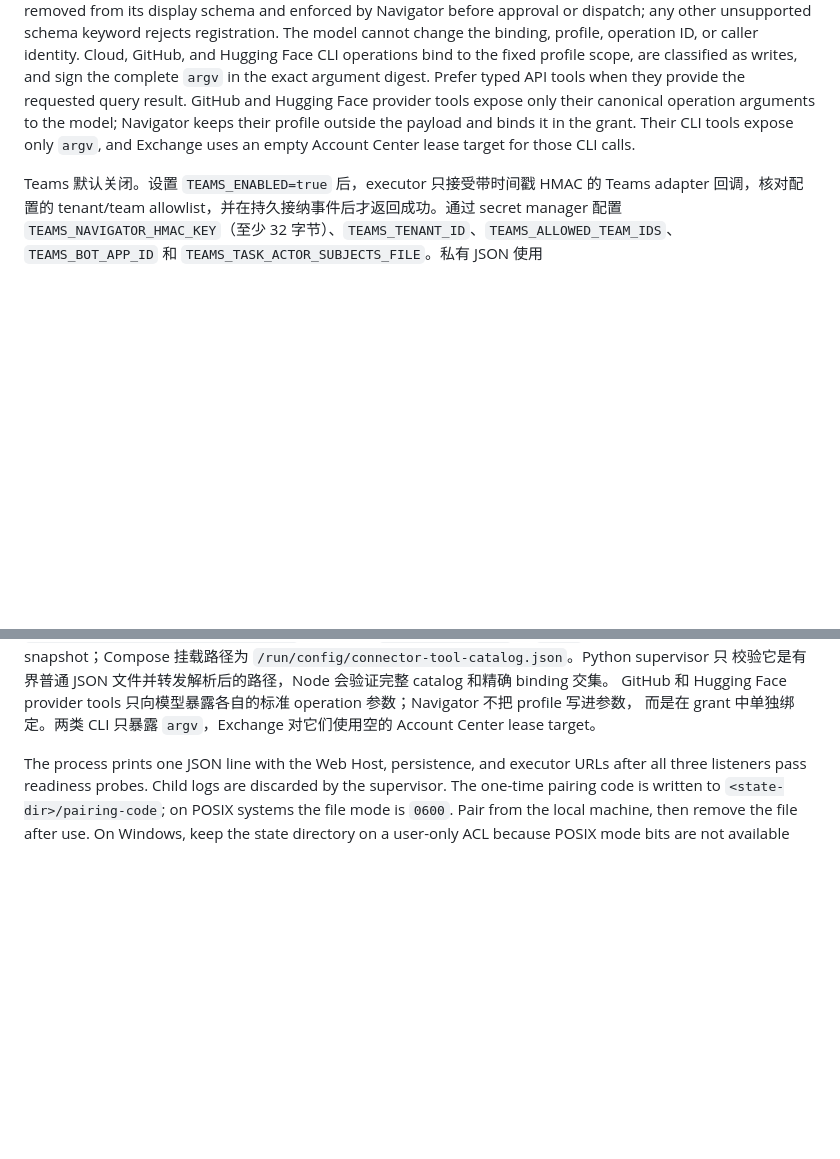
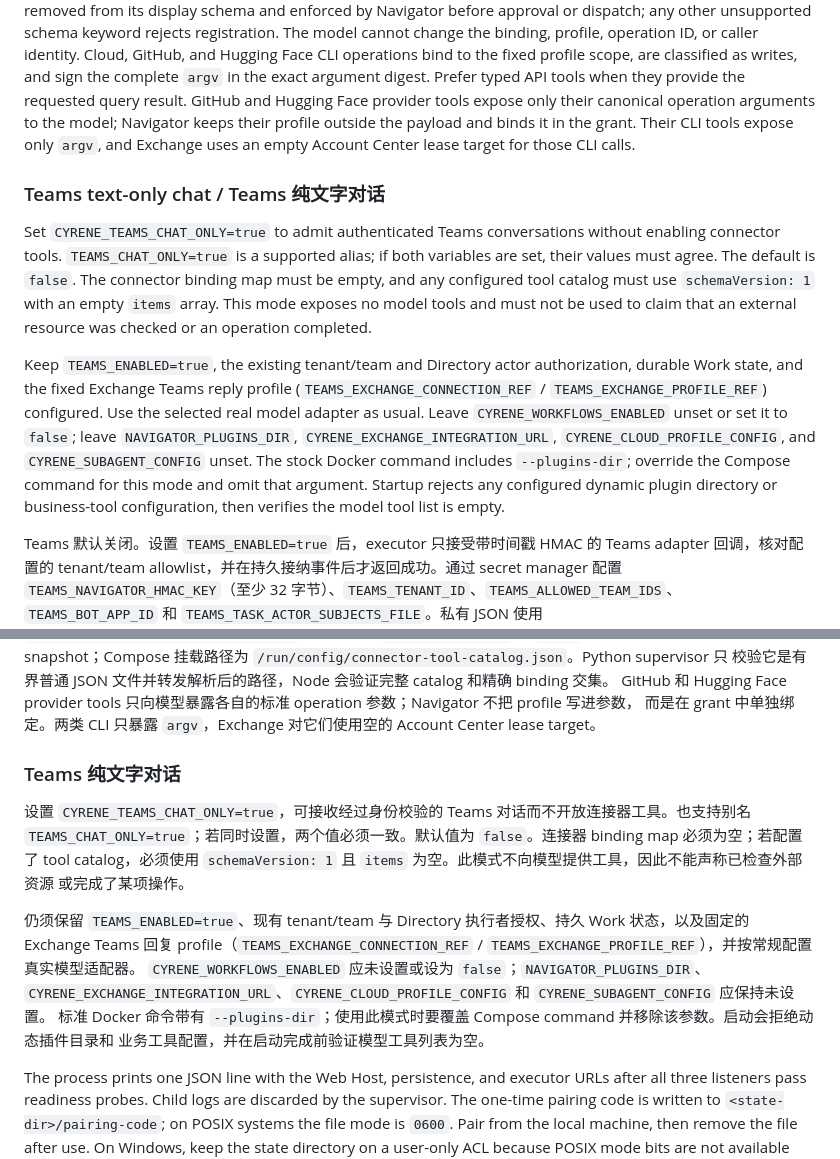
Before and after one commit to DoHorizon-AI/Cyrene-Navigator, a Markdown page: docs/operations/local-stack.md, 2 parts joined by grey strips. Rendered like a GitHub page; blank space fills up the shorter version.

Commit message:
docs(navigator): document Teams chat-only mode

```diff
--- a/docs/operations/local-stack.md
+++ b/docs/operations/local-stack.md
@@ -202,6 +202,28 @@ arguments to the model; Navigator keeps their profile outside the payload and
 binds it in the grant. Their CLI tools expose only `argv`, and Exchange uses an
 empty Account Center lease target for those CLI calls.
 
+### Teams text-only chat / Teams 纯文字对话
+
+Set `CYRENE_TEAMS_CHAT_ONLY=true` to admit authenticated Teams conversations
+without enabling connector tools. `TEAMS_CHAT_ONLY=true` is a supported alias;
+if both variables are set, their values must agree. The default is `false`.
+The connector binding map must be empty, and any configured tool catalog must
+use `schemaVersion: 1` with an empty `items` array. This mode exposes no model
+tools and must not be used to claim that an external resource was checked or an
+operation completed.
+
+Keep `TEAMS_ENABLED=true`, the existing tenant/team and Directory actor
+authorization, durable Work state, and the fixed Exchange Teams reply profile
+(`TEAMS_EXCHANGE_CONNECTION_REF` / `TEAMS_EXCHANGE_PROFILE_REF`) configured.
+Use the selected real model adapter as usual. Leave
+`CYRENE_WORKFLOWS_ENABLED` unset or set it to `false`; leave
+`NAVIGATOR_PLUGINS_DIR`, `CYRENE_EXCHANGE_INTEGRATION_URL`,
+`CYRENE_CLOUD_PROFILE_CONFIG`, and `CYRENE_SUBAGENT_CONFIG` unset. The stock
+Docker command includes `--plugins-dir`; override the Compose command for this
+mode and omit that argument. Startup rejects any configured dynamic plugin
+directory or business-tool configuration, then verifies the model tool list is
+empty.
+
 Teams 默认关闭。设置 `TEAMS_ENABLED=true` 后，executor 只接受带时间戳 HMAC 的 Teams adapter
 回调，核对配置的 tenant/team allowlist，并在持久接纳事件后才返回成功。通过 secret manager 配置
 `TEAMS_NAVIGATOR_HMAC_KEY`（至少 32 字节）、`TEAMS_TENANT_ID`、`TEAMS_ALLOWED_TEAM_IDS`、
@@ -227,6 +249,20 @@ Exchange 私有 snapshot；Compose 挂载路径为 `/run/config/connector-tool-c
 校验它是有界普通 JSON 文件并转发解析后的路径，Node 会验证完整 catalog 和精确 binding 交集。
 GitHub 和 Hugging Face provider tools 只向模型暴露各自的标准 operation 参数；Navigator 不把 profile 写进参数，
 而是在 grant 中单独绑定。两类 CLI 只暴露 `argv`，Exchange 对它们使用空的 Account Center lease target。
+
+### Teams 纯文字对话
+
+设置 `CYRENE_TEAMS_CHAT_ONLY=true`，可接收经过身份校验的 Teams 对话而不开放连接器工具。也支持别名
+`TEAMS_CHAT_ONLY=true`；若同时设置，两个值必须一致。默认值为 `false`。连接器 binding map 必须为空；若配置了
+tool catalog，必须使用 `schemaVersion: 1` 且 `items` 为空。此模式不向模型提供工具，因此不能声称已检查外部资源
+或完成了某项操作。
+
+仍须保留 `TEAMS_ENABLED=true`、现有 tenant/team 与 Directory 执行者授权、持久 Work 状态，以及固定的 Exchange
+Teams 回复 profile（`TEAMS_EXCHANGE_CONNECTION_REF` / `TEAMS_EXCHANGE_PROFILE_REF`），并按常规配置真实模型适配器。
+`CYRENE_WORKFLOWS_ENABLED` 应未设置或设为 `false`；`NAVIGATOR_PLUGINS_DIR`、
+`CYRENE_EXCHANGE_INTEGRATION_URL`、`CYRENE_CLOUD_PROFILE_CONFIG` 和 `CYRENE_SUBAGENT_CONFIG` 应保持未设置。
+标准 Docker 命令带有 `--plugins-dir`；使用此模式时要覆盖 Compose command 并移除该参数。启动会拒绝动态插件目录和
+业务工具配置，并在启动完成前验证模型工具列表为空。
 
 The process prints one JSON line with the Web Host, persistence, and executor
 URLs after all three listeners pass readiness probes. Child logs are discarded
```
